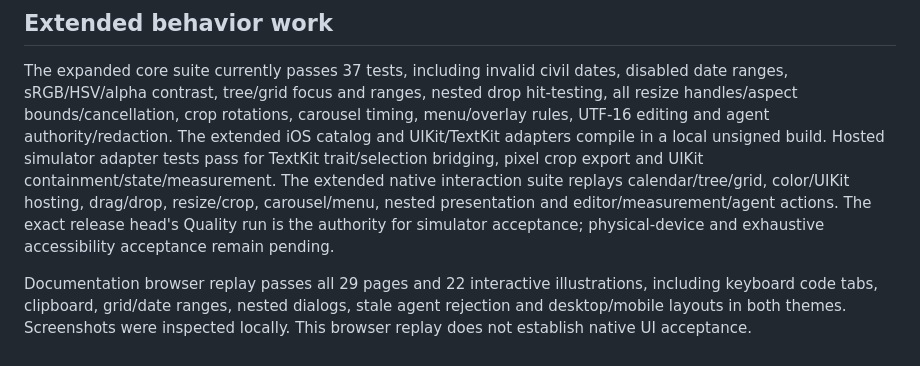
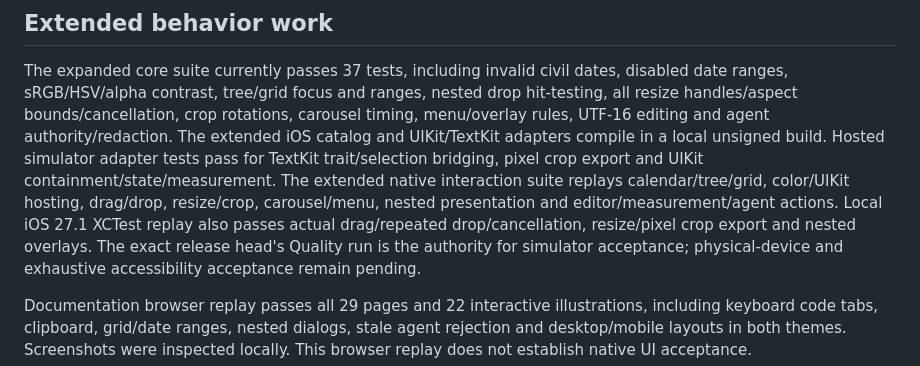
Before and after one commit to killa-kyle/iosUI-sdk, a Markdown page: docs/validation.md, the part around the change. GitHub-like rendering.

```diff
--- a/docs/validation.md
+++ b/docs/validation.md
@@ -49,7 +49,9 @@ build. Hosted simulator adapter tests pass for TextKit trait/selection bridging,
 pixel crop export and UIKit containment/state/measurement. The extended native
 interaction suite replays calendar/tree/grid, color/UIKit hosting, drag/drop,
 resize/crop, carousel/menu, nested presentation and editor/measurement/agent actions.
-The exact release head's Quality run is the authority for simulator acceptance;
+Local iOS 27.1 XCTest replay also passes actual drag/repeated drop/cancellation,
+resize/pixel crop export and nested overlays. The exact release head's Quality
+run is the authority for simulator acceptance;
 physical-device and exhaustive accessibility acceptance remain pending.
 
 Documentation browser replay passes all 29 pages and 22 interactive illustrations,
```
Also changed, not shown: README.md (+16 -7 lines), docs/media/README.md (+17 -29 lines), docs/media/calendar.gif, docs/media/crop.gif, docs/media/drag.gif, 7 other files.
